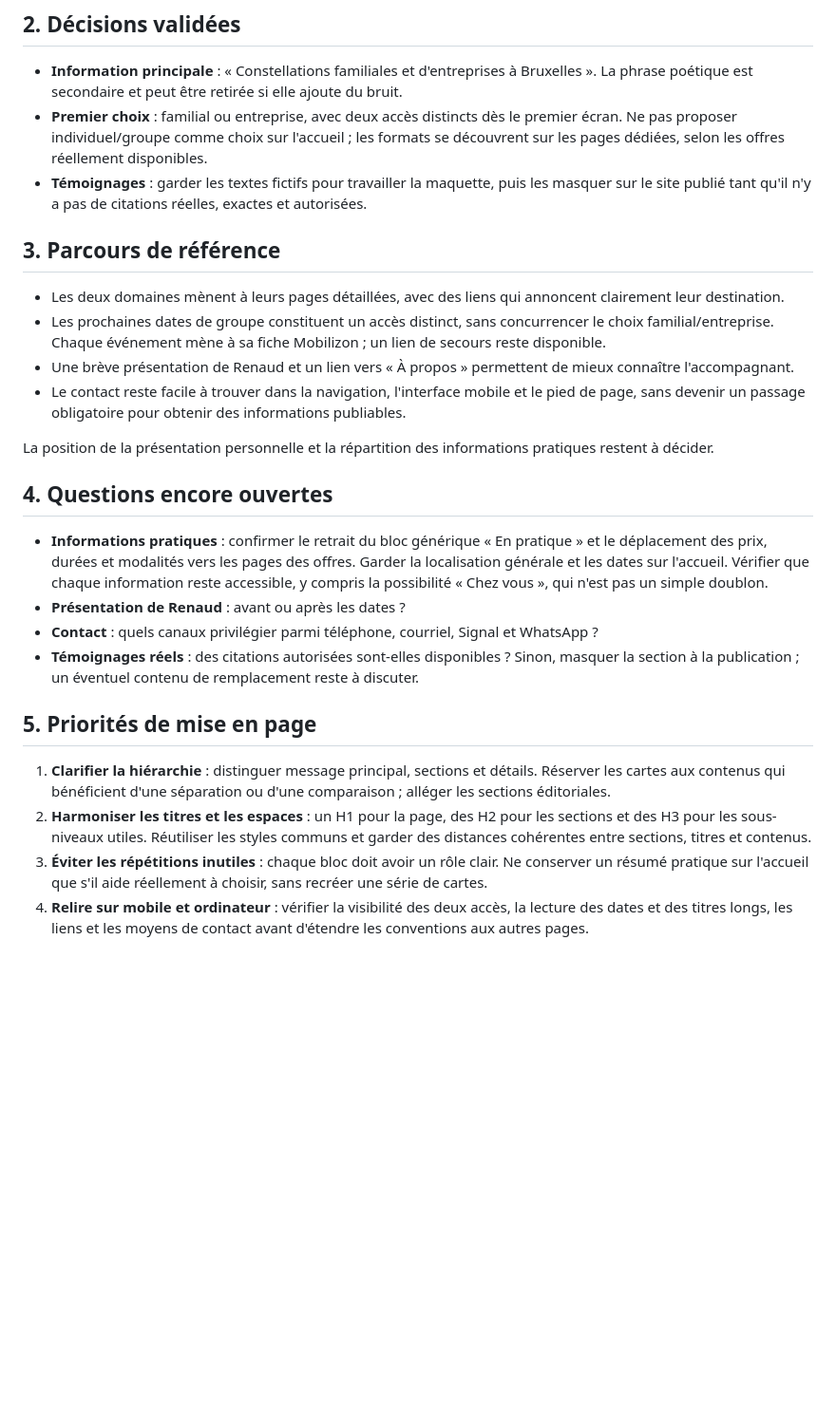
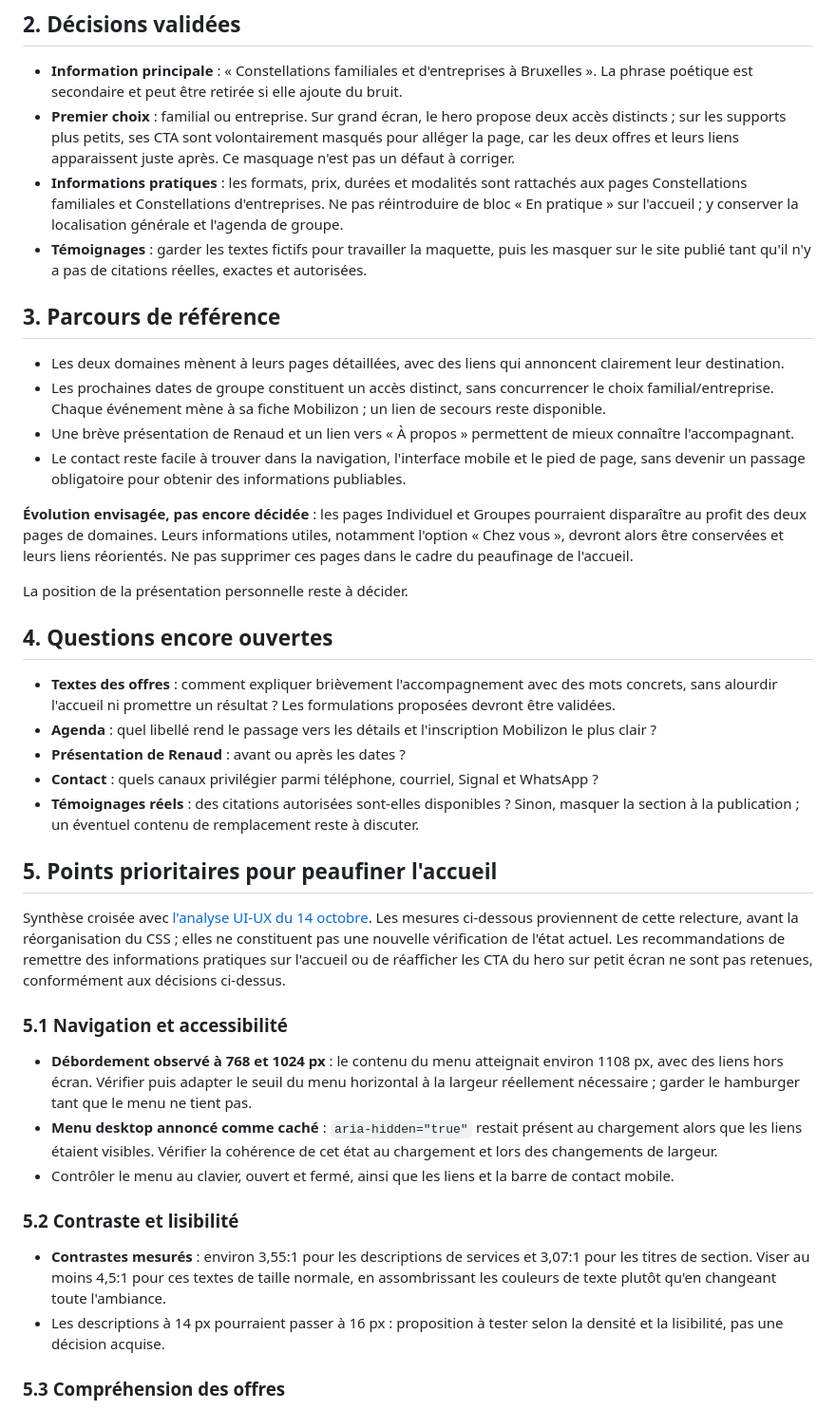
Before and after one commit to rjacqmotte/renaudconstellation, a Markdown page: doc/ux.md, the part around one of its changes. Shown at 95% size. GitHub-like rendering; blank space fills up the shorter version.

Commit message:
mise à jour des docs de suivi de projet

```diff
--- a/doc/ux.md
+++ b/doc/ux.md
@@ -9,7 +9,8 @@ Une personne qui découvre le site doit comprendre rapidement **quelle activité
 ## 2. Décisions validées
 
 - **Information principale** : « Constellations familiales et d'entreprises à Bruxelles ». La phrase poétique est secondaire et peut être retirée si elle ajoute du bruit.
-- **Premier choix** : familial ou entreprise, avec deux accès distincts dès le premier écran. Ne pas proposer individuel/groupe comme choix sur l'accueil ; les formats se découvrent sur les pages dédiées, selon les offres réellement disponibles.
+- **Premier choix** : familial ou entreprise. Sur grand écran, le hero propose deux accès distincts ; sur les supports plus petits, ses CTA sont volontairement masqués pour alléger la page, car les deux offres et leurs liens apparaissent juste après. Ce masquage n'est pas un défaut à corriger.
+- **Informations pratiques** : les formats, prix, durées et modalités sont rattachés aux pages Constellations familiales et Constellations d'entreprises. Ne pas réintroduire de bloc « En pratique » sur l'accueil ; y conserver la localisation générale et l'agenda de groupe.
 - **Témoignages** : garder les textes fictifs pour travailler la maquette, puis les masquer sur le site publié tant qu'il n'y a pas de citations réelles, exactes et autorisées.
 
 ## 3. Parcours de référence
@@ -19,18 +20,32 @@ Une personne qui découvre le site doit comprendre rapidement **quelle activité
 - Une brève présentation de Renaud et un lien vers « À propos » permettent de mieux connaître l'accompagnant.
 - Le contact reste facile à trouver dans la navigation, l'interface mobile et le pied de page, sans devenir un passage obligatoire pour obtenir des informations publiables.
 
-La position de la présentation personnelle et la répartition des informations pratiques restent à décider.
+**Évolution envisagée, pas encore décidée** : les pages Individuel et Groupes pourraient disparaître au profit des deux pages de domaines. Leurs informations utiles, notamment l'option « Chez vous », devront alors être conservées et leurs liens réorientés. Ne pas supprimer ces pages dans le cadre du peaufinage de l'accueil.
+
+La position de la présentation personnelle reste à décider.
 
 ## 4. Questions encore ouvertes
 
-- **Informations pratiques** : confirmer le retrait du bloc générique « En pratique » et le déplacement des prix, durées et modalités vers les pages des offres. Garder la localisation générale et les dates sur l'accueil. Vérifier que chaque information reste accessible, y compris la possibilité « Chez vous », qui n'est pas un simple doublon.
+- **Textes des offres** : comment expliquer brièvement l'accompagnement avec des mots concrets, sans alourdir l'accueil ni promettre un résultat ? Les formulations proposées devront être validées.
+- **Agenda** : quel libellé rend le passage vers les détails et l'inscription Mobilizon le plus clair ?
 - **Présentation de Renaud** : avant ou après les dates ?
 - **Contact** : quels canaux privilégier parmi téléphone, courriel, Signal et WhatsApp ?
 - **Témoignages réels** : des citations autorisées sont-elles disponibles ? Sinon, masquer la section à la publication ; un éventuel contenu de remplacement reste à discuter.
 
-## 5. Priorités de mise en page
+## 5. Points prioritaires pour peaufiner l'accueil
 
-1. **Clarifier la hiérarchie** : distinguer message principal, sections et détails. Réserver les cartes aux contenus qui bénéficient d'une séparation ou d'une comparaison ; alléger les sections éditoriales.
-2. **Harmoniser les titres et les espaces** : un H1 pour la page, des H2 pour les sections et des H3 pour les sous-niveaux utiles. Réutiliser les styles communs et garder des distances cohérentes entre sections, titres et contenus.
-3. **Éviter les répétitions inutiles** : chaque bloc doit avoir un rôle clair. Ne conserver un résumé pratique sur l'accueil que s'il aide réellement à choisir, sans recréer une série de cartes.
-4. **Relire sur mobile et ordinateur** : vérifier la visibilité des deux accès, la lecture des dates et des titres longs, les liens et les moyens de contact avant d'étendre les conventions aux autres pages.
+Synthèse croisée avec [l'analyse UI-UX du 14 octobre](analyse%20ux-ui-14oct.md). Les mesures ci-dessous proviennent de cette relecture, avant la réorganisation du CSS ; elles ne constituent pas une nouvelle vérification de l'état actuel. Les recommandations de remettre des informations pratiques sur l'accueil ou de réafficher les CTA du hero sur petit écran ne sont pas retenues, conformément aux décisions ci-dessus.
+
+### 5.1 Navigation et accessibilité
+
+- **Débordement observé à 768 et 1024 px** : le contenu du menu atteignait environ 1108 px, avec des liens hors écran. Vérifier puis adapter le seuil du menu horizontal à la largeur réellement nécessaire ; garder le hamburger tant que le menu ne tient pas.
+- **Menu desktop annoncé comme caché** : `aria-hidden="true"` restait présent au chargement alors que les liens étaient visibles. Vérifier la cohérence de cet état au chargement et lors des changements de largeur.
+- Contrôler le menu au clavier, ouvert et fermé, ainsi que les liens et la barre de contact mobile.
+
+### 5.2 Contraste et lisibilité
+
+- **Contrastes mesurés** : environ 3,55:1 pour les descriptions de services et 3,07:1 pour les titres de section. Viser au moins 4,5:1 pour ces textes de taille normale, en assombrissant les couleurs de texte plutôt qu'en changeant toute l'ambiance.
+- Les descriptions à 14 px pourraient passer à 16 px : proposition à tester selon la densité et la lisibilité, pas une décision acquise.
+
+### 5.3 Compréhension des offres
+
```
Also changed, not shown: other parts of doc/ux.md (+20 -11 lines), doc/journal.md (+11 -0 lines).
